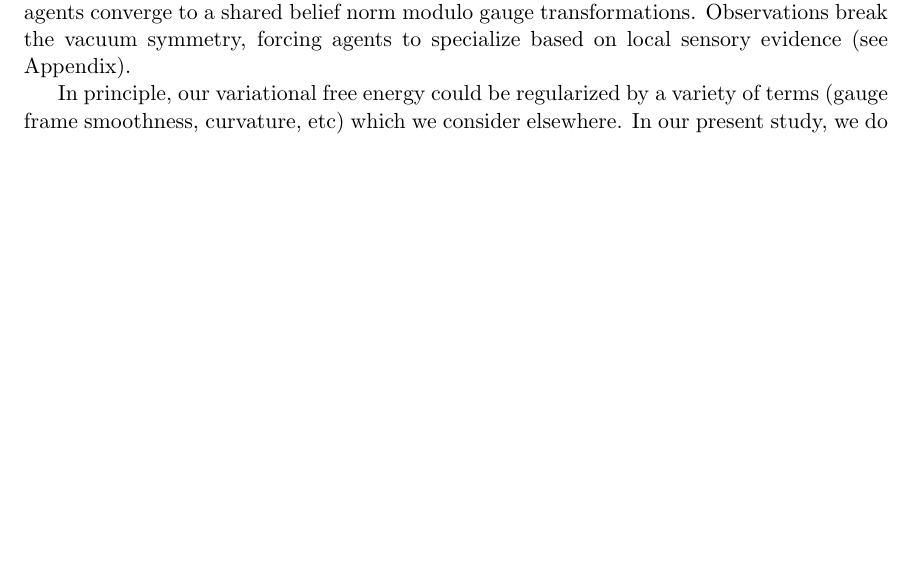
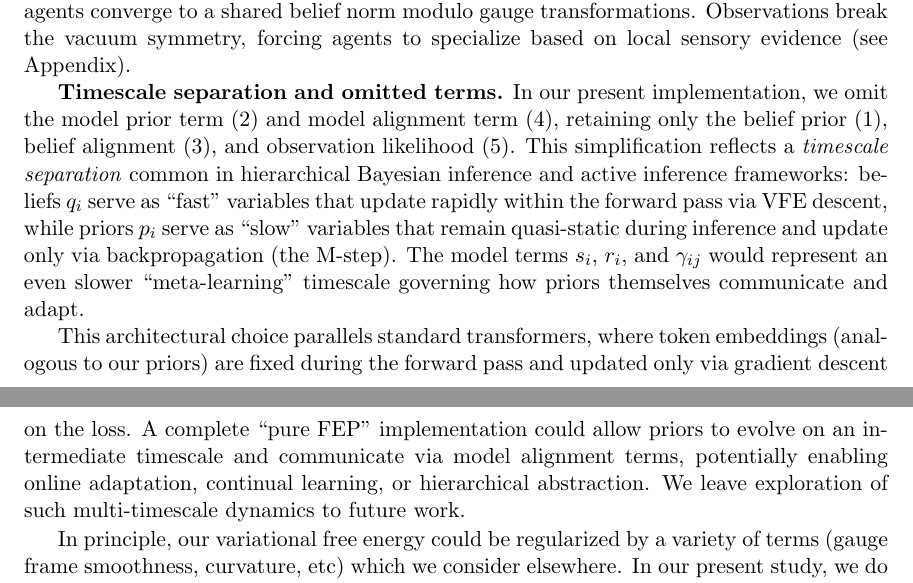
Before and after one commit to cdenn016/Gauge-Transformer, a LaTeX paper (Docs/Transformer Manuscript/LLM_VFE_manuscript.tex): part of page 5 of 27 before the commit and two parts of pages 5 and 6 of 27 after it, the two joined at a grey line, cut so that both start at the same text, the shorter picture padded with empty space. Compiled offline with pdfLaTeX.

Commit message:
Add timescale separation explanation for omitted model terms
Explain why model prior (term 2) and model alignment (term 4) are omitted
from the current implementation:
- Beliefs (q) are "fast" variables updating via VFE descent in forward pass
- Priors (p) are "slow" variables updating via backpropagation (M-step)
- Model terms (s, γ) would represent even slower meta-learning dynamics

Note that a "pure FEP" implementation with multi-timescale dynamics
could enable online adaptation and continual learning (future work).

```diff
--- a/Docs/Transformer Manuscript/LLM_VFE_manuscript.tex
+++ b/Docs/Transformer Manuscript/LLM_VFE_manuscript.tex
@@ -180,6 +180,10 @@ Given the action of the group $G$ on the statistical fibers we are able to deriv
 \end{align}
 
 where $q_i$ and $p_i$ are an agent's belief and prior at an individual base manifold point $c$, $s_i$ and $r_i$ are model hyperparameters, $\beta_{ij}$ and $\gamma_{ij}$ are attention weights and the observation likelihood term is the expected negative log-likelihood of observations $o$ given latent states $\{k_i\}$ and models $\{m_i\}$, averaged over the recognition distributions $\{q_i\}$, grounded in sensory observations/data. Without this term, the system is a pure vacuum theory where agents converge to a shared belief norm modulo gauge transformations. Observations break the vacuum symmetry, forcing agents to specialize based on local sensory evidence (see Appendix).
+
+\textbf{Timescale separation and omitted terms.} In our present implementation, we omit the model prior term (2) and model alignment term (4), retaining only the belief prior (1), belief alignment (3), and observation likelihood (5). This simplification reflects a \emph{timescale separation} common in hierarchical Bayesian inference and active inference frameworks: beliefs $q_i$ serve as ``fast'' variables that update rapidly within the forward pass via VFE descent, while priors $p_i$ serve as ``slow'' variables that remain quasi-static during inference and update only via backpropagation (the M-step). The model terms $s_i$, $r_i$, and $\gamma_{ij}$ would represent an even slower ``meta-learning'' timescale governing how priors themselves communicate and adapt.
+
+This architectural choice parallels standard transformers, where token embeddings (analogous to our priors) are fixed during the forward pass and updated only via gradient descent on the loss. A complete ``pure FEP'' implementation could allow priors to evolve on an intermediate timescale and communicate via model alignment terms, potentially enabling online adaptation, continual learning, or hierarchical abstraction. We leave exploration of such multi-timescale dynamics to future work.
 
 In principle, our variational free energy could be regularized by a variety of terms (gauge frame smoothness, curvature, etc) which we consider elsewhere. In our present study, we do not implement such regularization terms. We consider all fields to occupy a $0$ dimensional base manifold. However, in full generality we can perform gradient descent of our variational free energy on arbitrary dimensionful base manifolds by integrating over agent supports $\chi_i(c)$ and overlaps $\chi_{ij}(c)$.
 
```
